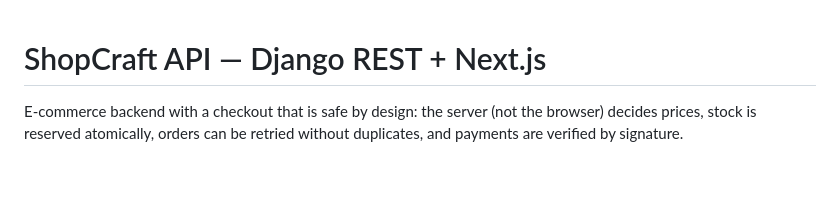
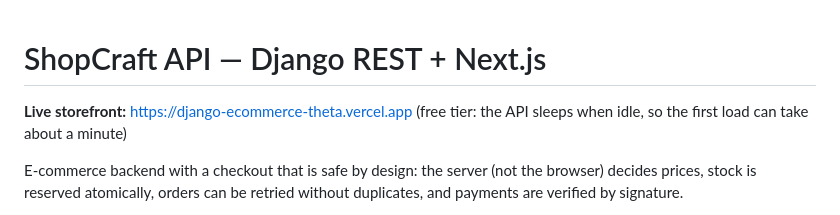
Before and after one commit to Davy1004/Django-Ecommerce, a Markdown page: README.md, the part around the change. Rendered like a GitHub page; blank space fills up the shorter version.

Commit message:
README: add live storefront link

```diff
--- a/README.md
+++ b/README.md
@@ -1,4 +1,6 @@
 # ShopCraft API — Django REST + Next.js
+
+**Live storefront:** https://django-ecommerce-theta.vercel.app (free tier: the API sleeps when idle, so the first load can take about a minute)
 
 E-commerce backend with a checkout that is safe by design: the server (not the browser) decides prices,
 stock is reserved atomically, orders can be retried without duplicates, and payments are verified by signature.
```
